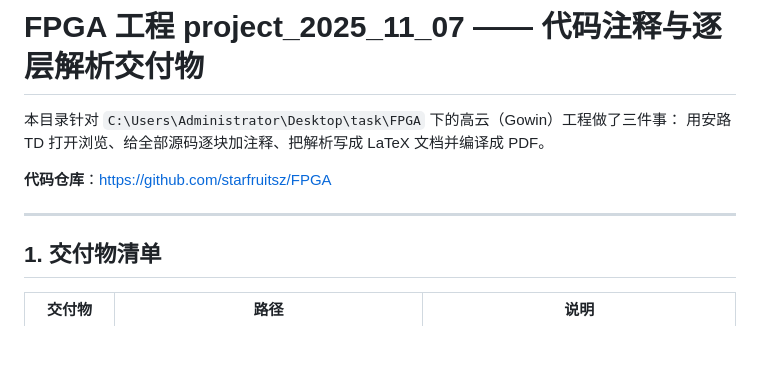
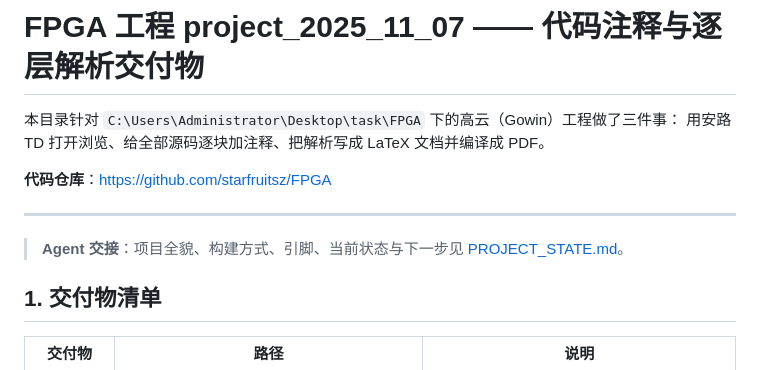
Before and after one commit to starfruitsz/FPGA, a Markdown page: README.md, the part around the change. GitHub-like rendering; blank space fills up the shorter version.

```diff
--- a/README.md
+++ b/README.md
@@ -6,6 +6,8 @@
 **代码仓库**：<https://github.com/starfruitsz/FPGA>
 
 ---
+
+> **Agent 交接**：项目全貌、构建方式、引脚、当前状态与下一步见 [PROJECT_STATE.md](PROJECT_STATE.md)。
 
 ## 1. 交付物清单
 
```
Also changed, not shown: PROJECT_STATE.md (added, +312 -0 lines).
